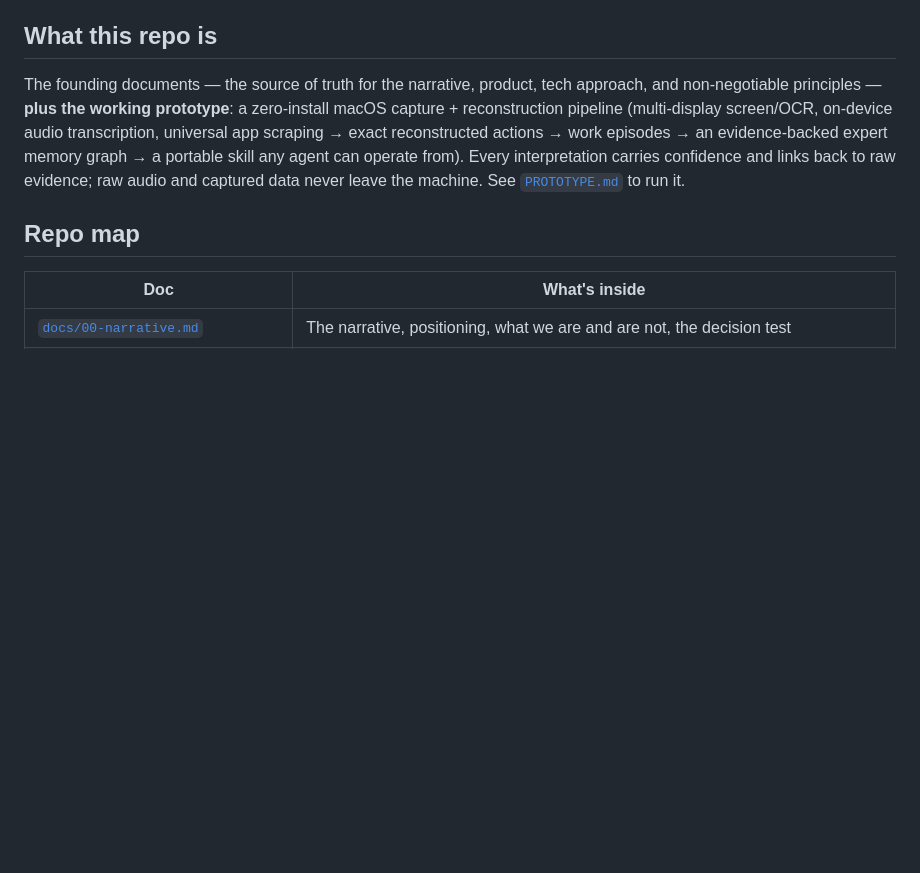
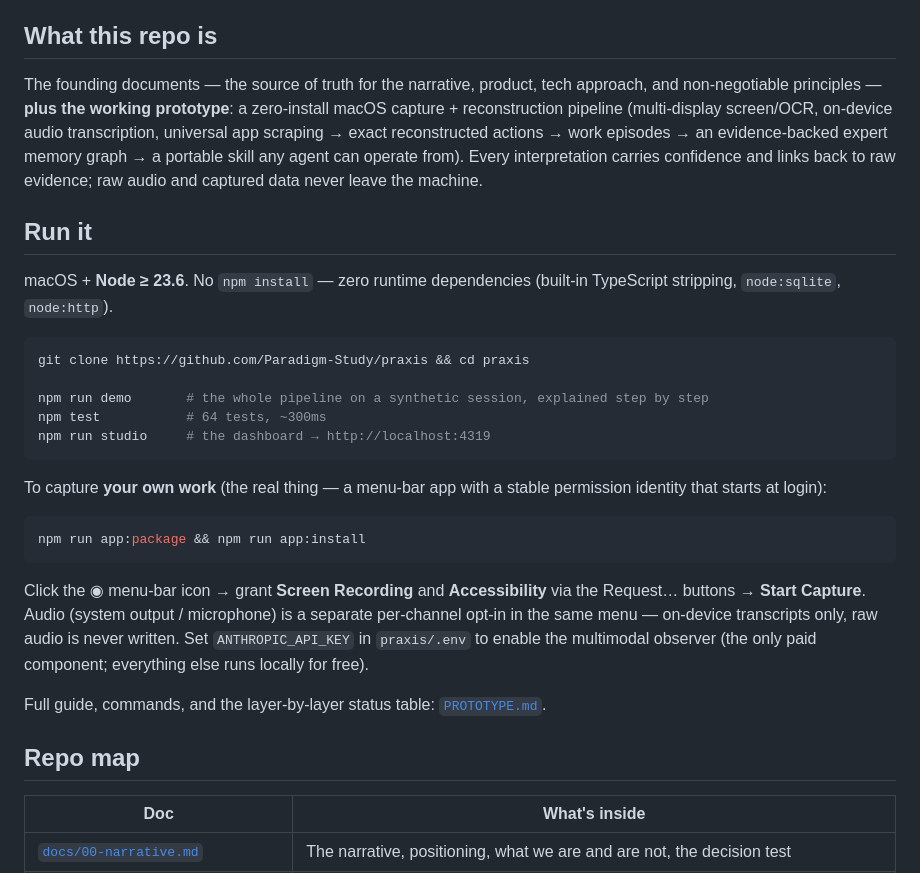
Before and after one commit to Paradigm-Study/praxis, a Markdown page: README.md, the part around the change. GitHub-like rendering; blank space fills up the shorter version.

Commit message:
docs: add quick-start (run the demo, install the menu-bar app) to README
Co-Authored-By: Claude Fable 5 <noreply@anthropic.com>

````diff
--- a/README.md
+++ b/README.md
@@ -23,7 +23,29 @@ The market is hot and the brand stakes are existential. The middleman that wins
 
 ## What this repo is
 
-The founding documents — the source of truth for the narrative, product, tech approach, and non-negotiable principles — **plus the working prototype**: a zero-install macOS capture + reconstruction pipeline (multi-display screen/OCR, on-device audio transcription, universal app scraping → exact reconstructed actions → work episodes → an evidence-backed expert memory graph → a portable skill any agent can operate from). Every interpretation carries confidence and links back to raw evidence; raw audio and captured data never leave the machine. See [`PROTOTYPE.md`](PROTOTYPE.md) to run it.
+The founding documents — the source of truth for the narrative, product, tech approach, and non-negotiable principles — **plus the working prototype**: a zero-install macOS capture + reconstruction pipeline (multi-display screen/OCR, on-device audio transcription, universal app scraping → exact reconstructed actions → work episodes → an evidence-backed expert memory graph → a portable skill any agent can operate from). Every interpretation carries confidence and links back to raw evidence; raw audio and captured data never leave the machine.
+
+## Run it
+
+macOS + **Node ≥ 23.6**. No `npm install` — zero runtime dependencies (built-in TypeScript stripping, `node:sqlite`, `node:http`).
+
+```sh
+git clone https://github.com/Paradigm-Study/praxis && cd praxis
+
+npm run demo       # the whole pipeline on a synthetic session, explained step by step
+npm test           # 64 tests, ~300ms
+npm run studio     # the dashboard → http://localhost:4319
+```
+
+To capture **your own work** (the real thing — a menu-bar app with a stable permission identity that starts at login):
+
+```sh
+npm run app:package && npm run app:install
+```
+
+Click the ◉ menu-bar icon → grant **Screen Recording** and **Accessibility** via the Request… buttons → **Start Capture**. Audio (system output / microphone) is a separate per-channel opt-in in the same menu — on-device transcripts only, raw audio is never written. Set `ANTHROPIC_API_KEY` in `praxis/.env` to enable the multimodal observer (the only paid component; everything else runs locally for free).
+
+Full guide, commands, and the layer-by-layer status table: [`PROTOTYPE.md`](PROTOTYPE.md).
 
 ## Repo map
 
````
